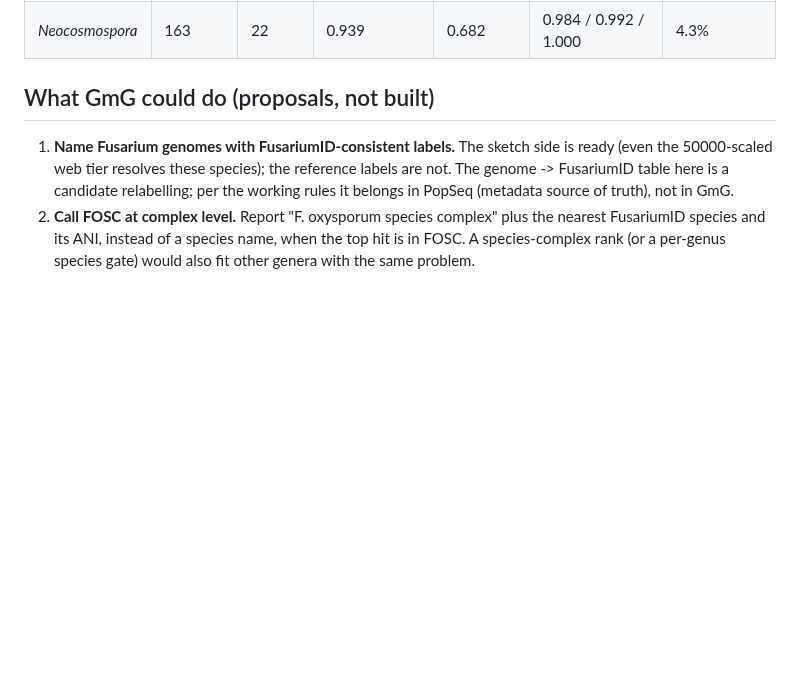
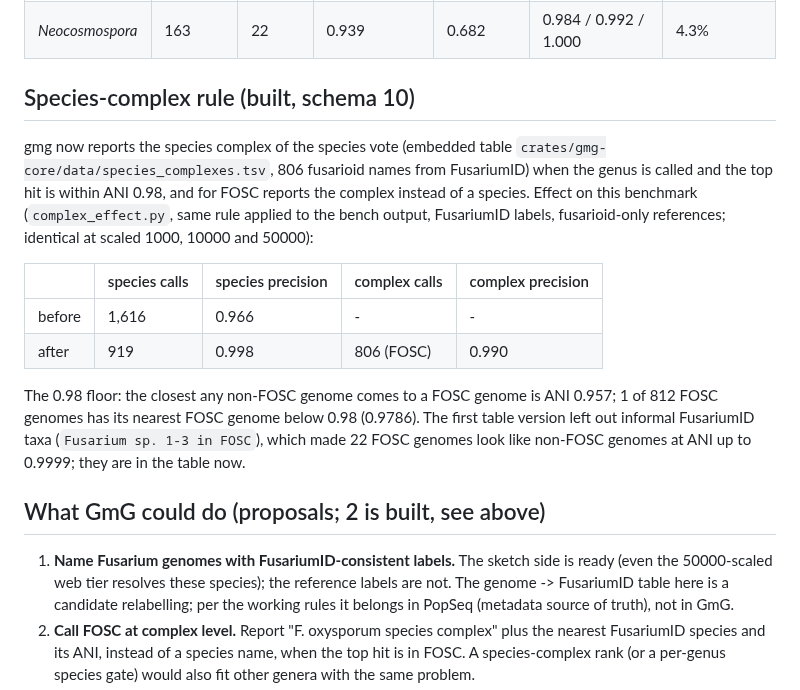
Before and after one commit to stajichlab/GmG, a Markdown page: bench/F1_fusariumid/README.md, the part around the change. GitHub-like rendering; blank space fills up the shorter version.

Commit message:
bench F1: species-complex effect in the README

```diff
--- a/bench/F1_fusariumid/README.md
+++ b/bench/F1_fusariumid/README.md
@@ -123,7 +123,23 @@ Genome ANI gap (all-pairs sketch ANI at scaled 1000, max-containment; `genomes_a
 | FFSC | 240 | 27 | 0.975 | 0.852 | 0.984 / 0.988 / 0.994 | 0 |
 | *Neocosmospora* | 163 | 22 | 0.939 | 0.682 | 0.984 / 0.992 / 1.000 | 4.3% |
 
-## What GmG could do (proposals, not built)
+## Species-complex rule (built, schema 10)
+
+gmg now reports the species complex of the species vote (embedded table `crates/gmg-core/data/species_complexes.tsv`,
+806 fusarioid names from FusariumID) when the genus is called and the top hit is within ANI 0.98, and for FOSC reports
+the complex instead of a species. Effect on this benchmark (`complex_effect.py`, same rule applied to the bench output,
+FusariumID labels, fusarioid-only references; identical at scaled 1000, 10000 and 50000):
+
+| | species calls | species precision | complex calls | complex precision |
+|---|---|---|---|---|
+| before | 1,616 | 0.966 | - | - |
+| after | 919 | 0.998 | 806 (FOSC) | 0.990 |
+
+The 0.98 floor: the closest any non-FOSC genome comes to a FOSC genome is ANI 0.957; 1 of 812 FOSC genomes has its
+nearest FOSC genome below 0.98 (0.9786). The first table version left out informal FusariumID taxa (`Fusarium sp. 1-3
+in FOSC`), which made 22 FOSC genomes look like non-FOSC genomes at ANI up to 0.9999; they are in the table now.
+
+## What GmG could do (proposals; 2 is built, see above)
 
 1. **Name Fusarium genomes with FusariumID-consistent labels.** The sketch side is ready (even the 50000-scaled web tier
    resolves these species); the reference labels are not. The genome -> FusariumID table here is a candidate
```
